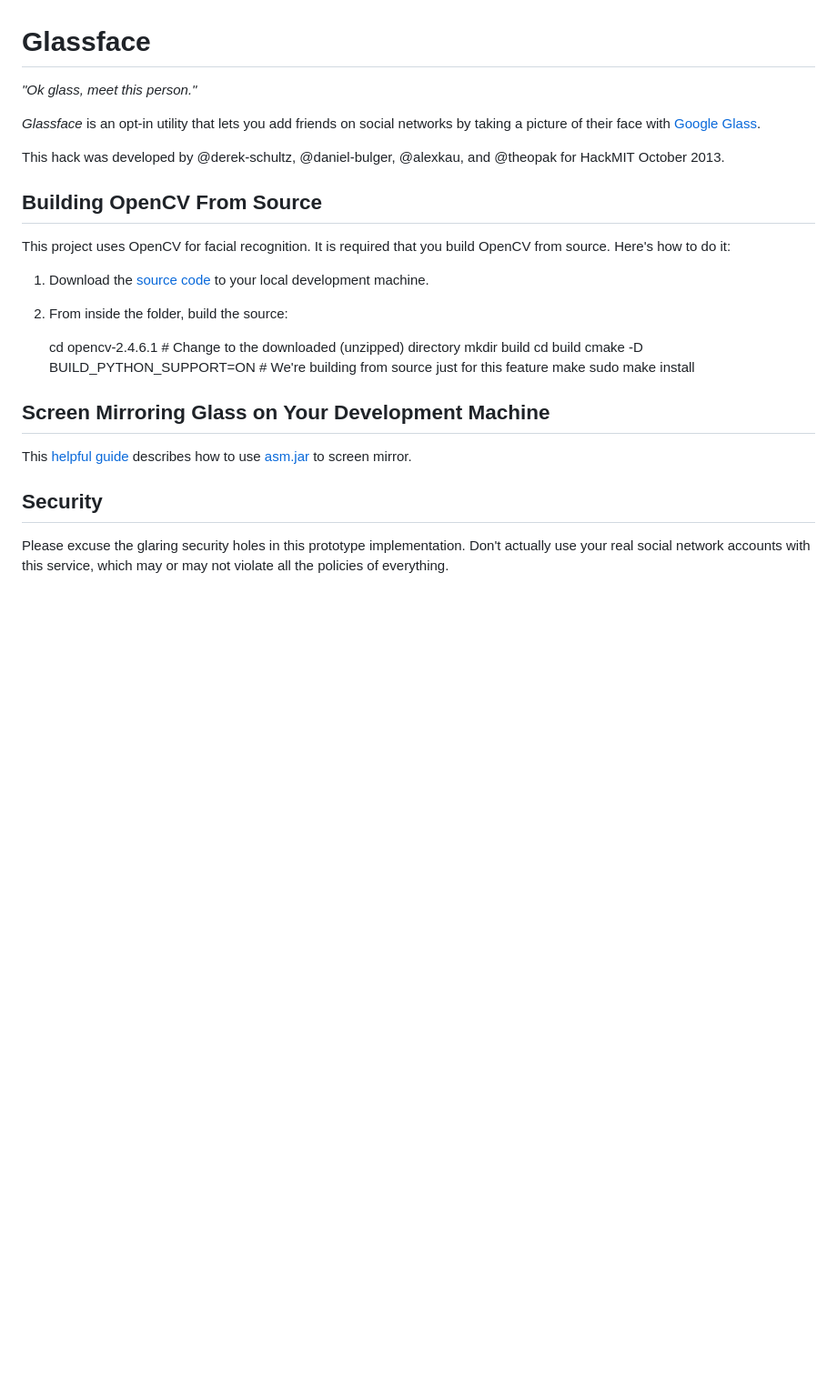
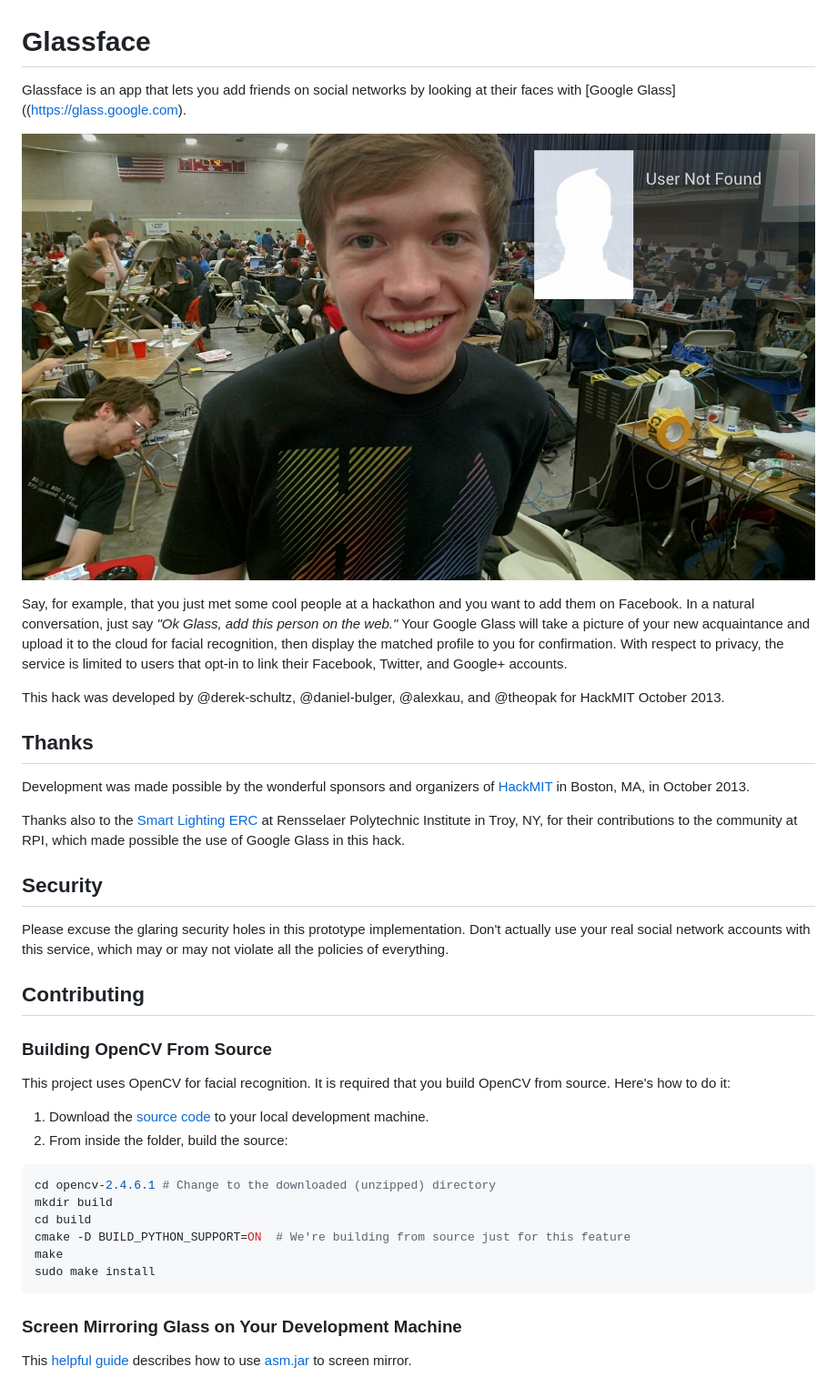
Before and after one commit to theopak/glassface, a Markdown page: README.md, the part around the change. Shown: that part at 91% size. Rendered like a GitHub page; pictures changed too: demo.jpg (added); blank space fills up the shorter version.

Commit message:
Updates readme file, adds screenshot.

````diff
--- a/README.md
+++ b/README.md
@@ -1,32 +1,44 @@
 # Glassface
 
-_"Ok glass, meet this person."_
+Glassface is an app that lets you add friends on social networks by looking at their faces with [Google Glass]((https://glass.google.com).
 
-_Glassface_ is an opt-in utility that lets you add friends on social networks by taking a picture of their face with [Google Glass](https://glass.google.com).
+![Screenshot](demo.jpg "Screenshot")
+
+Say, for example, that you just met some cool people at a hackathon and you want to add them on Facebook. In a natural conversation, just say _"Ok Glass, add this person on the web."_ Your Google Glass will take a picture of your new acquaintance and upload it to the cloud for facial recognition, then display the matched profile to you for confirmation. With respect to privacy, the service is limited to users that opt-in to link their Facebook, Twitter, and Google+ accounts.
 
 This hack was developed by @derek-schultz, @daniel-bulger, @alexkau, and @theopak for HackMIT October 2013.
 
 
-## Building OpenCV From Source
+## Thanks
+
+Development was made possible by the wonderful sponsors and organizers of [HackMIT](http://www.hackmit.org/) in Boston, MA, in October 2013.
+
+Thanks also to the [Smart Lighting ERC](http://smartlighting.rpi.edu/) at Rensselaer Polytechnic Institute in Troy, NY, for their contributions to the community at RPI, which made possible the use of Google Glass in this hack.
+
+
+## Security
+
+Please excuse the glaring security holes in this prototype implementation. Don't actually use your real social network accounts with this service, which may or may not violate all the policies of everything.
+
+
+## Contributing
+
+### Building OpenCV From Source
 
 This project uses OpenCV for facial recognition. It is required that you build OpenCV from source. Here's how to do it:
 
 1. Download the [source code](http://opencv.org/downloads.html) to your local development machine.
 2. From inside the folder, build the source:
 
-    cd opencv-2.4.6.1 # Change to the downloaded (unzipped) directory
-    mkdir build
-    cd build
-    cmake -D BUILD_PYTHON_SUPPORT=ON  # We're building from source just for this feature
-    make
-    sudo make install
+```bash
+cd opencv-2.4.6.1 # Change to the downloaded (unzipped) directory
+mkdir build
+cd build
+cmake -D BUILD_PYTHON_SUPPORT=ON  # We're building from source just for this feature
+make
+sudo make install
+```
 
-
-## Screen Mirroring Glass on Your Development Machine
+### Screen Mirroring Glass on Your Development Machine
 
 This [helpful guide](http://neatocode.tumblr.com/post/49566072064/mirroring-google-glass) describes how to use [asm.jar](asm.jar) to screen mirror.
-
-
-## Security
-
-Please excuse the glaring security holes in this prototype implementation. Don't actually use your real social network accounts with this service, which may or may not violate all the policies of everything.
````
